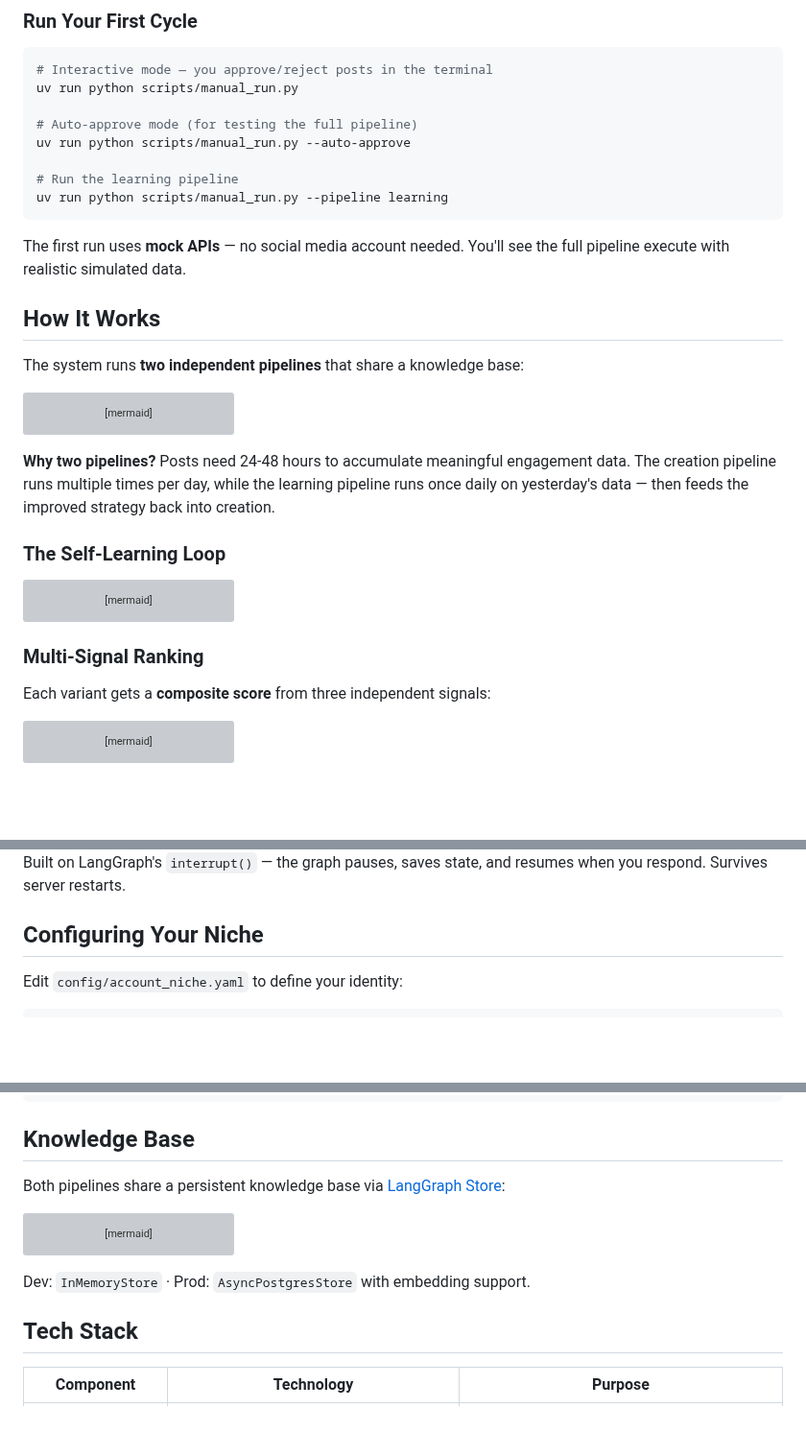
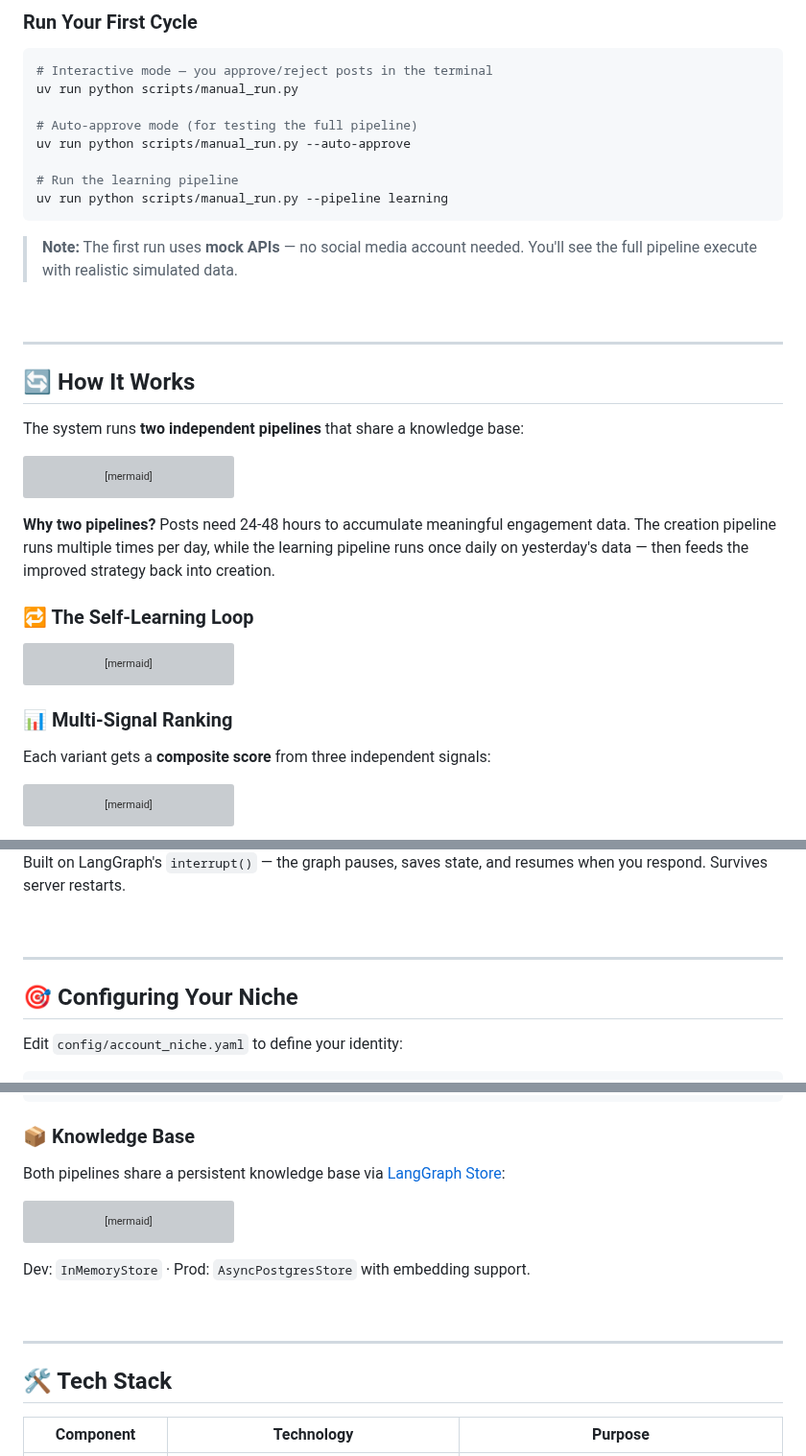
Before and after one commit to kgarbacinski/AutoViralAI, a Markdown page: README.md, 3 parts joined by grey strips. Shown at 96% size. Rendered like a GitHub page; blank space fills up the shorter version; grey boxes are pictures that could not be loaded.

````diff
--- a/README.md
+++ b/README.md
@@ -100,9 +196,17 @@ uv run python scripts/manual_run.py --auto-approve
 uv run python scripts/manual_run.py --pipeline learning
 ```
 
-The first run uses **mock APIs** — no social media account needed. You'll see the full pipeline execute with realistic simulated data.
+> **Note:** The first run uses **mock APIs** — no social media account needed. You'll see the full pipeline execute with realistic simulated data.
 
-## How It Works
+<br/>
+
+---
+
+<!-- ============================================ -->
+<!--            HOW IT WORKS                      -->
+<!-- ============================================ -->
+
+## 🔄 How It Works
 
 The system runs **two independent pipelines** that share a knowledge base:
 
@@ -167,7 +271,7 @@ graph TB
 
 **Why two pipelines?** Posts need 24-48 hours to accumulate meaningful engagement data. The creation pipeline runs multiple times per day, while the learning pipeline runs once daily on yesterday's data — then feeds the improved strategy back into creation.
 
-### The Self-Learning Loop
+### 🔁 The Self-Learning Loop
 
 ```mermaid
 graph LR
@@ -190,7 +294,7 @@ graph LR
     style A fill:#AF7AC5,stroke:#7D3C98,color:#fff
 ```
 
-### Multi-Signal Ranking
+### 📊 Multi-Signal Ranking
 
 Each variant gets a **composite score** from three independent signals:
 
@@ -237,6 +343,14 @@ The agent never posts without your approval. Before the approval message, you ge
 Built on LangGraph's `interrupt()` — the graph pauses, saves state, and resumes when you respond. Survives server restarts.
 
-## Configuring Your Niche
+<br/>
+
+---
+
+<!-- ============================================ -->
+<!--        CONFIGURING YOUR NICHE                -->
+<!-- ============================================ -->
+
+## 🎯 Configuring Your Niche
 
 Edit `config/account_niche.yaml` to define your identity:
 
@@ -294,7 +416,7 @@ AutoViralAI/
 └── tests/                       # pytest suite
 ```
 
-## Knowledge Base
+### 📦 Knowledge Base
 
 Both pipelines share a persistent knowledge base via [LangGraph Store](https://langchain-ai.github.io/langgraph/concepts/persistence/#store):
 
@@ -341,7 +463,15 @@ graph LR
 
 Dev: `InMemoryStore` · Prod: `AsyncPostgresStore` with embedding support.
 
-## Tech Stack
+<br/>
+
+---
+
+<!-- ============================================ -->
+<!--            TECH STACK                        -->
+<!-- ============================================ -->
+
+## 🛠️ Tech Stack
 
 | Component | Technology | Purpose |
 |-----------|-----------|---------|
````
Also changed, not shown: other parts of README.md (+220 -56 lines), docs/screenshots/banner.png (added).
